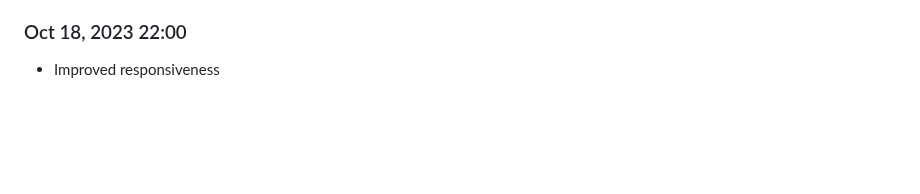
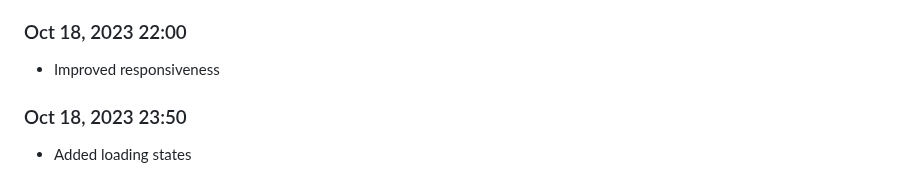
Before and after one commit to Shiva-Bajpai/SB--Games, a Markdown page: devlog.md, the part around the change. GitHub-like rendering; blank space fills up the shorter version.

```diff
--- a/devlog.md
+++ b/devlog.md
@@ -1744,3 +1744,6 @@ Daily progress notes.
 
 ### Oct 18, 2023 22:00
 - Improved responsiveness
+
+### Oct 18, 2023 23:50
+- Added loading states
```
